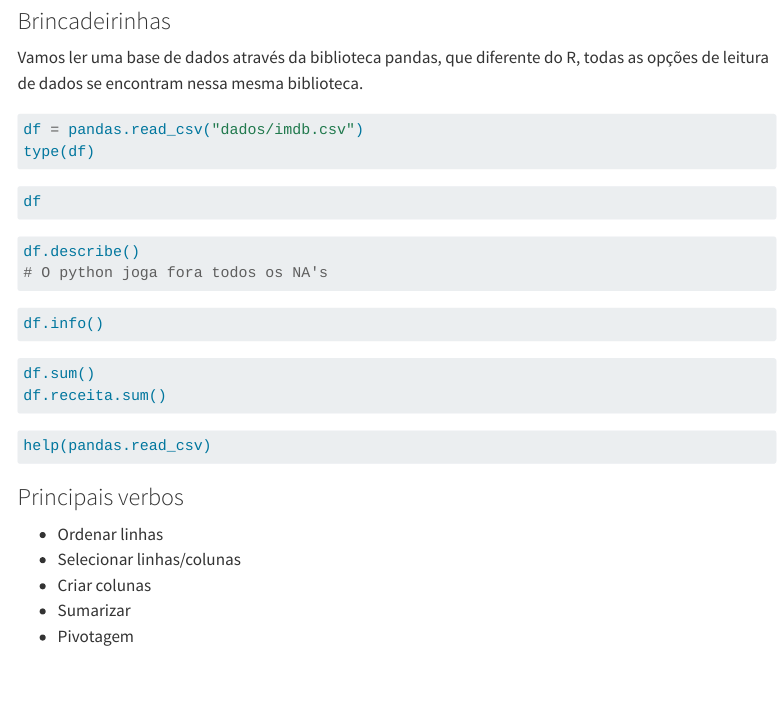
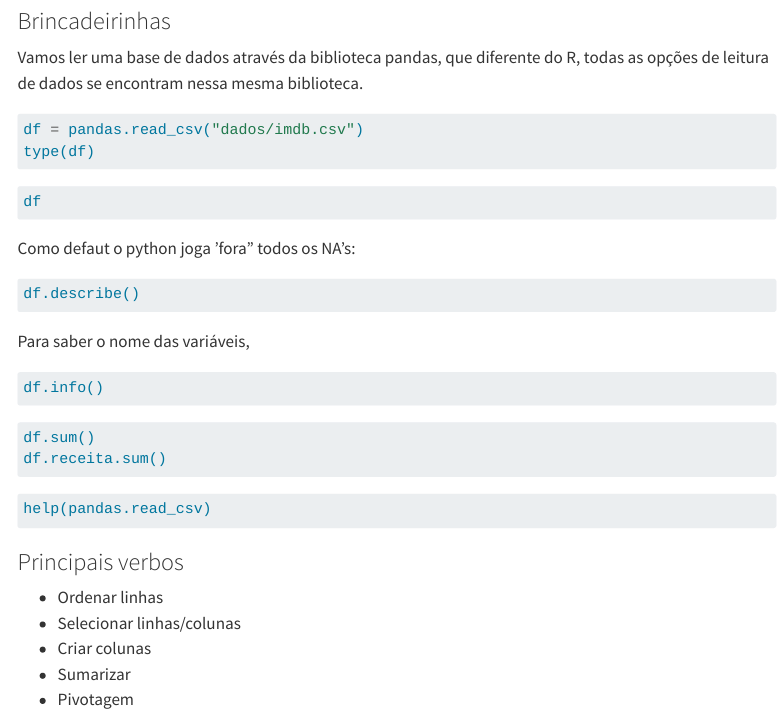
Before and after one commit to FernandaKelly/python_paraRzeires, a Quarto document (Step_1.qmd): the page in a window 1100 px wide, from 4480 px down. Rendered offline with R 4.5, knitr and Pandoc in place of Quarto, with nearby package versions; the code chunks are not run, so their results and figures are left out; menus at the side of the page are left out; long lines of code are wrapped.

Commit message:
Atualização.

````diff
--- a/Step_1.qmd
+++ b/Step_1.qmd
@@ -254,16 +254,17 @@ df = pandas.read_csv("dados/imdb.csv")
 type(df)
 ```
 
-
-
 ```{python}
 df
 ```
 
+Como defaut o python joga 'fora" todos os NA's:
+
 ```{python}
 df.describe()
-# O python joga fora todos os NA's
 ```
+
+Para saber o nome das variáveis,
 
 ```{python}
 df.info()
````
